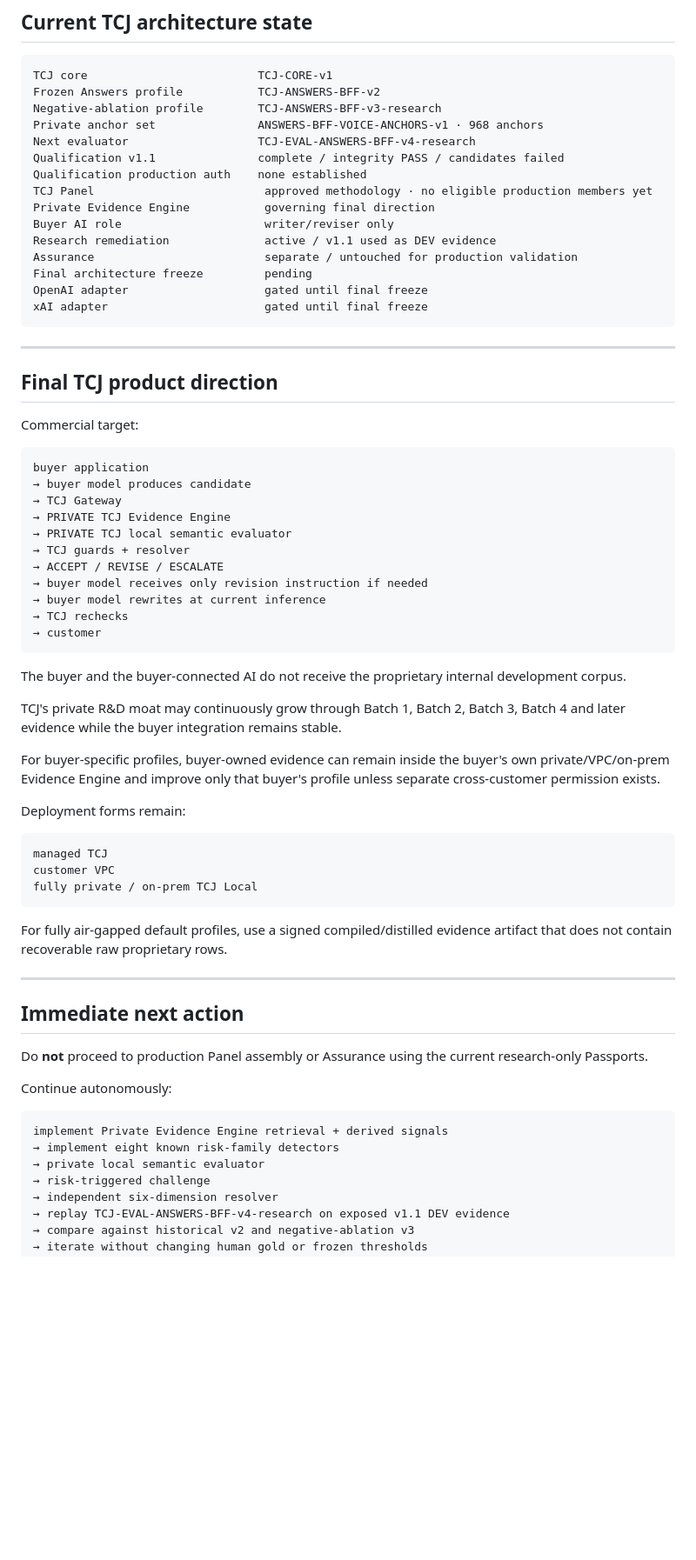
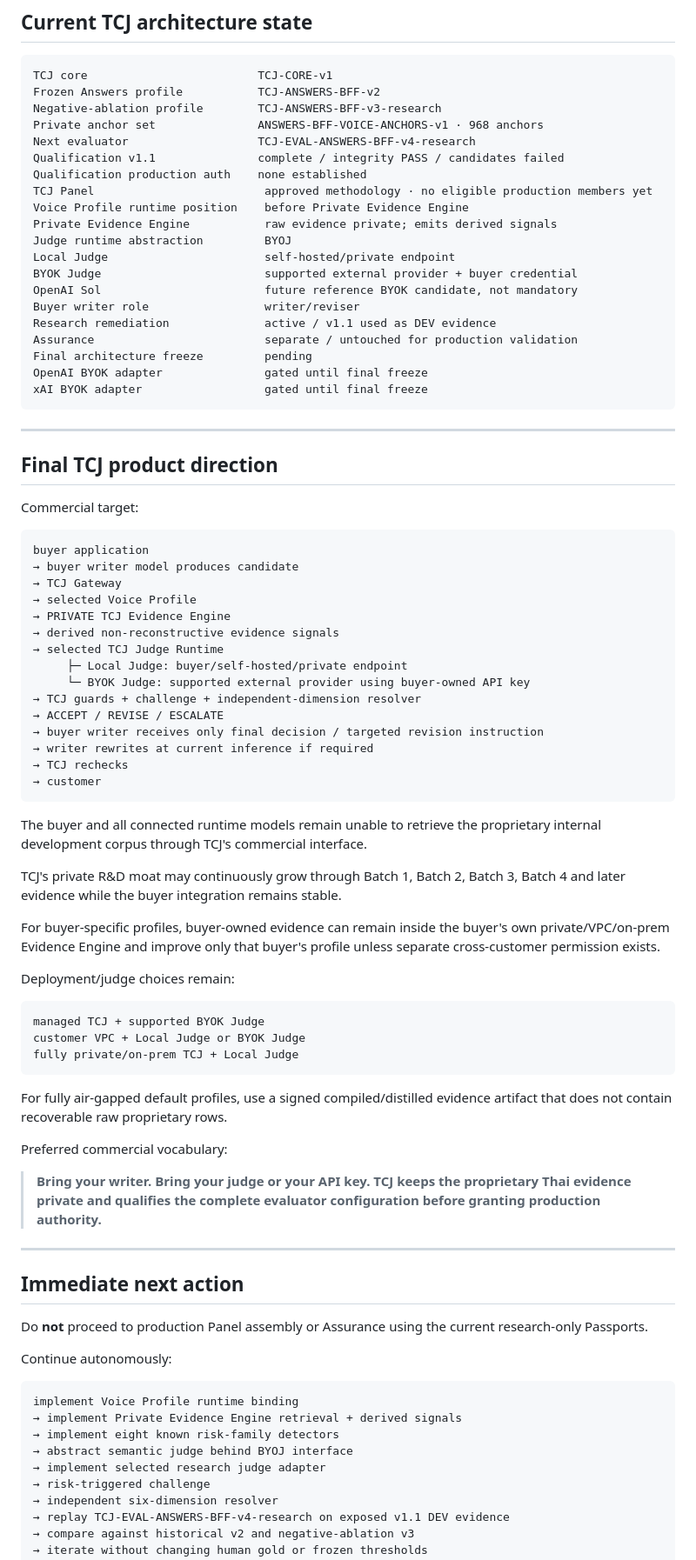
Before and after one commit to dechadae/flipgazine, a Markdown page: docs/chatgpt-workflow/README.md, the part around one of its changes. Shown at 87% size. Drawn GitHub-style; blank space fills up the shorter version.

````diff
--- a/docs/chatgpt-workflow/README.md
+++ b/docs/chatgpt-workflow/README.md
@@ -163,13 +170,18 @@ Next evaluator                   TCJ-EVAL-ANSWERS-BFF-v4-research
 Qualification v1.1               complete / integrity PASS / candidates failed
 Qualification production auth    none established
 TCJ Panel                         approved methodology · no eligible production members yet
-Private Evidence Engine           governing final direction
-Buyer AI role                     writer/reviser only
+Voice Profile runtime position    before Private Evidence Engine
+Private Evidence Engine           raw evidence private; emits derived signals
+Judge runtime abstraction         BYOJ
+Local Judge                       self-hosted/private endpoint
+BYOK Judge                        supported external provider + buyer credential
+OpenAI Sol                        future reference BYOK candidate, not mandatory
+Buyer writer role                 writer/reviser
 Research remediation              active / v1.1 used as DEV evidence
 Assurance                         separate / untouched for production validation
 Final architecture freeze         pending
-OpenAI adapter                    gated until final freeze
-xAI adapter                       gated until final freeze
+OpenAI BYOK adapter               gated until final freeze
+xAI BYOK adapter                  gated until final freeze
 ```
 
 ---
@@ -180,33 +192,41 @@ Commercial target:
 
 ```text
 buyer application
-→ buyer model produces candidate
+→ buyer writer model produces candidate
 → TCJ Gateway
+→ selected Voice Profile
 → PRIVATE TCJ Evidence Engine
-→ PRIVATE TCJ local semantic evaluator
-→ TCJ guards + resolver
+→ derived non-reconstructive evidence signals
+→ selected TCJ Judge Runtime
+     ├─ Local Judge: buyer/self-hosted/private endpoint
+     └─ BYOK Judge: supported external provider using buyer-owned API key
+→ TCJ guards + challenge + independent-dimension resolver
 → ACCEPT / REVISE / ESCALATE
-→ buyer model receives only revision instruction if needed
-→ buyer model rewrites at current inference
+→ buyer writer receives only final decision / targeted revision instruction
+→ writer rewrites at current inference if required
 → TCJ rechecks
 → customer
 ```
 
-The buyer and the buyer-connected AI do not receive the proprietary internal development corpus.
+The buyer and all connected runtime models remain unable to retrieve the proprietary internal development corpus through TCJ's commercial interface.
 
 TCJ's private R&D moat may continuously grow through Batch 1, Batch 2, Batch 3, Batch 4 and later evidence while the buyer integration remains stable.
 
 For buyer-specific profiles, buyer-owned evidence can remain inside the buyer's own private/VPC/on-prem Evidence Engine and improve only that buyer's profile unless separate cross-customer permission exists.
 
-Deployment forms remain:
+Deployment/judge choices remain:
 
 ```text
-managed TCJ
-customer VPC
-fully private / on-prem TCJ Local
+managed TCJ + supported BYOK Judge
+customer VPC + Local Judge or BYOK Judge
+fully private/on-prem TCJ + Local Judge
 ```
 
 For fully air-gapped default profiles, use a signed compiled/distilled evidence artifact that does not contain recoverable raw proprietary rows.
+
+Preferred commercial vocabulary:
+
+> **Bring your writer. Bring your judge or your API key. TCJ keeps the proprietary Thai evidence private and qualifies the complete evaluator configuration before granting production authority.**
 
 ---
 
@@ -217,9 +237,11 @@ Do **not** proceed to production Panel assembly or Assurance using the current r
 Continue autonomously:
 
 ```text
-implement Private Evidence Engine retrieval + derived signals
+implement Voice Profile runtime binding
+→ implement Private Evidence Engine retrieval + derived signals
 → implement eight known risk-family detectors
-→ private local semantic evaluator
+→ abstract semantic judge behind BYOJ interface
+→ implement selected research judge adapter
 → risk-triggered challenge
 → independent six-dimension resolver
 → replay TCJ-EVAL-ANSWERS-BFF-v4-research on exposed v1.1 DEV evidence
````
Also changed, not shown: other parts of docs/chatgpt-workflow/README.md (+36 -28 lines).
